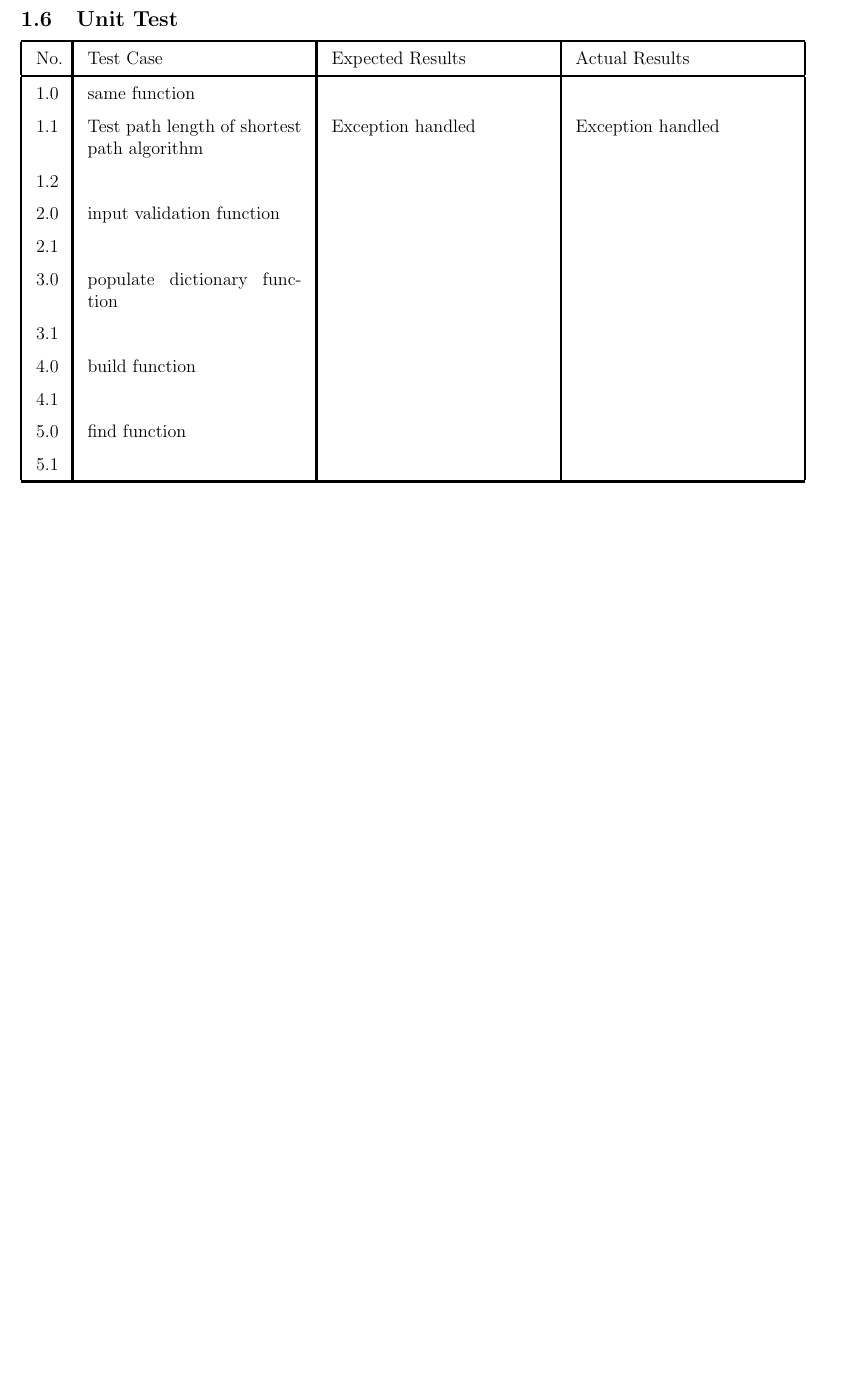
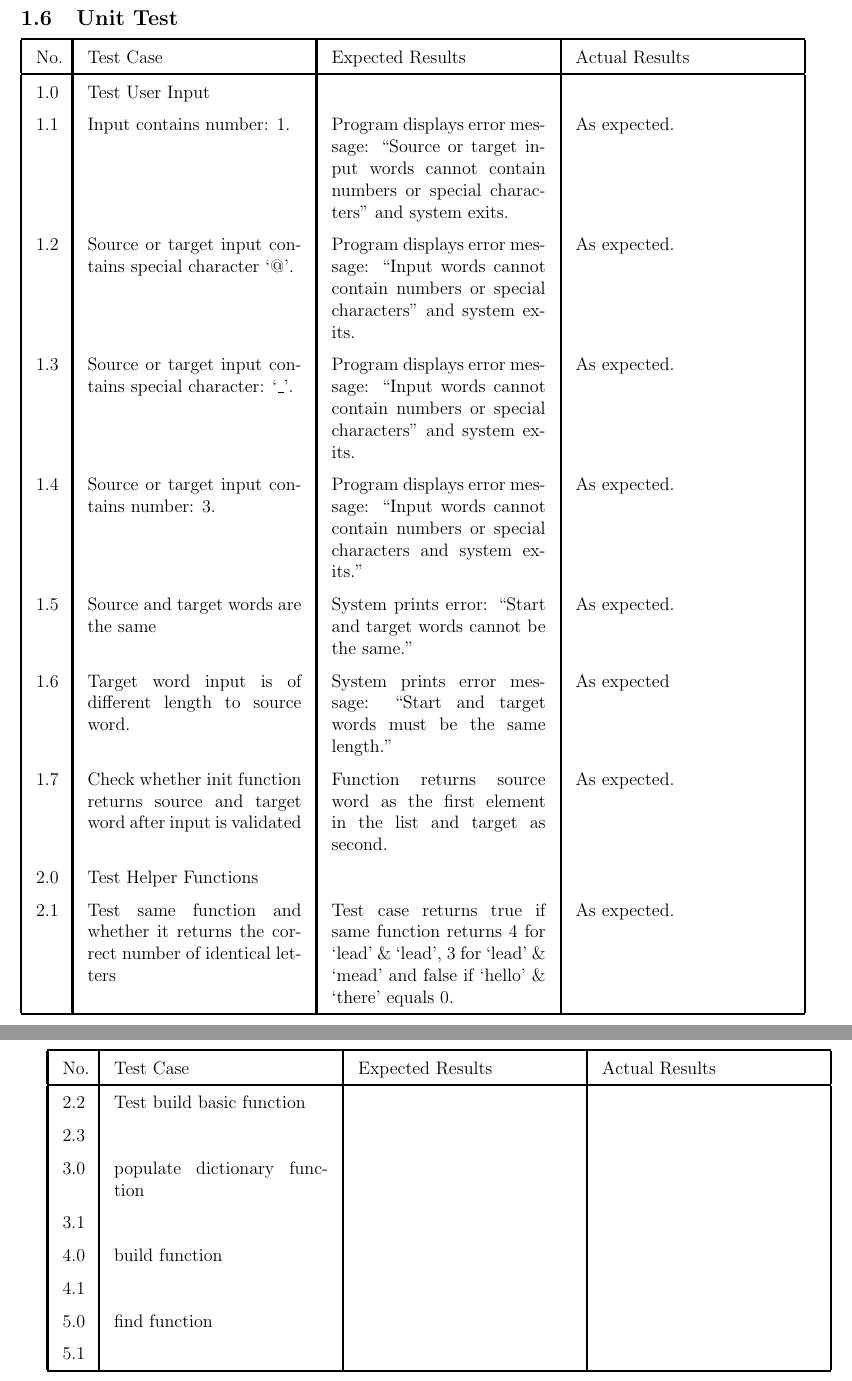
Before and after one commit to natnicha143/2810ICT-, a LaTeX document (Report/2810ICT Report.tex): part of page 7 of 9 before the commit and two parts of pages 8 and 9 of 11 after it, the two joined at a grey line, cut so that both start at the same text, the shorter picture padded with empty space. Compiled offline with pdfLaTeX.

Commit message:
Added unit tests to report.

```diff
--- a/Report/2810ICT Report.tex
+++ b/Report/2810ICT Report.tex
@@ -216,11 +216,27 @@
 			\hline
 			No. & Test Case & Expected Results & Actual Results \\
 			\hline
-			1.0 & same function & & \\
-			1.1 & Test path length of shortest path algorithm & Exception handled & Exception handled\\
-			1.2 &  &  &  \\
-			2.0 & input validation function &  &  \\
-			2.1 &  &  & \\
+			1.0 & Test User Input &  & \\
+			1.1 & Input contains number: 1. & Program displays error message: ``Source or target input words cannot contain numbers or special characters" and system exits. & As expected.\\
+			1.2 & Source or target input contains special character `@'. & Program displays error message: ``Input words cannot contain numbers or special characters" and system exits. & As expected. \\
+			1.3 & Source or target input contains special character: `\_'. & Program displays error message: ``Input words cannot contain numbers or special characters" and system exits. & As expected. \\
+			1.4 & Source or target input contains number: 3. & Program displays error message: ``Input words cannot contain numbers or special characters and system exits." & As expected. \\
+			1.5 & Source and target words are the same & System prints error: ``Start and target words cannot be the same." & As expected. \\
+			1.6 & Target word input is of different length to source word. & System prints error message: ``Start and target words must be the same length." & As expected \\
+			1.7 & Check whether init function returns source and target word after input is validated & Function returns source word as the first element in the list and target as second. & As expected.\\
+			2.0 & Test Helper Functions &  &  \\
+			2.1 & Test same function and whether it returns the correct number of identical letters & Test case returns true if same function returns 4 for `lead' \& `lead', 3 for `lead' \& `mead' and false if `hello' \& `there' equals 0. & As expected. \\
+			\hline
+		\end{tabular}
+
+			\pagebreak[4]
+
+		\begin{tabular}{ |p{0.5cm}|p{5cm}|p{5cm}|p{5cm}| }
+			\hline
+			No. & Test Case & Expected Results & Actual Results \\
+			\hline
+			2.2 & Test build basic function  & & \\
+			2.3 & & & \\
 			3.0 & populate dictionary function &  &  \\
 			3.1 &  &  & \\
 			4.0 & build function &  &  \\
```
Also changed, not shown: Report/2810ICT Report.tex (4 more changed lines), 1 other file.
